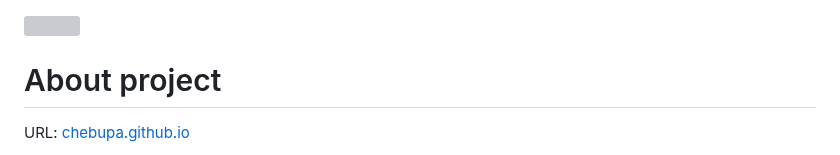
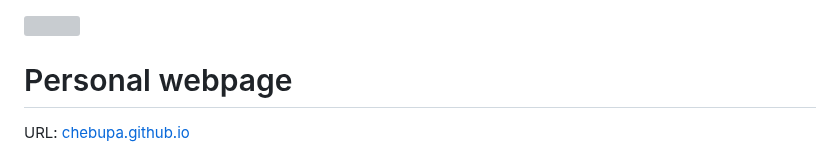
Before and after one commit to chebupa/chebupa.github.io, a Markdown page: README.md, the part around the change. Drawn GitHub-style; grey boxes are pictures that could not be loaded.

```diff
--- a/README.md
+++ b/README.md
@@ -2,7 +2,7 @@
 
 <img src="README_files/simpson.gif"></img>
 
-# About project
+# Personal webpage
 <p>URL: <a href="https://chebupa.github.io/">chebupa.github.io</a><br></p>
 <p>Currently my main pet project. <br>
 My own website, where you can find info about me and my projects. <br>
```
